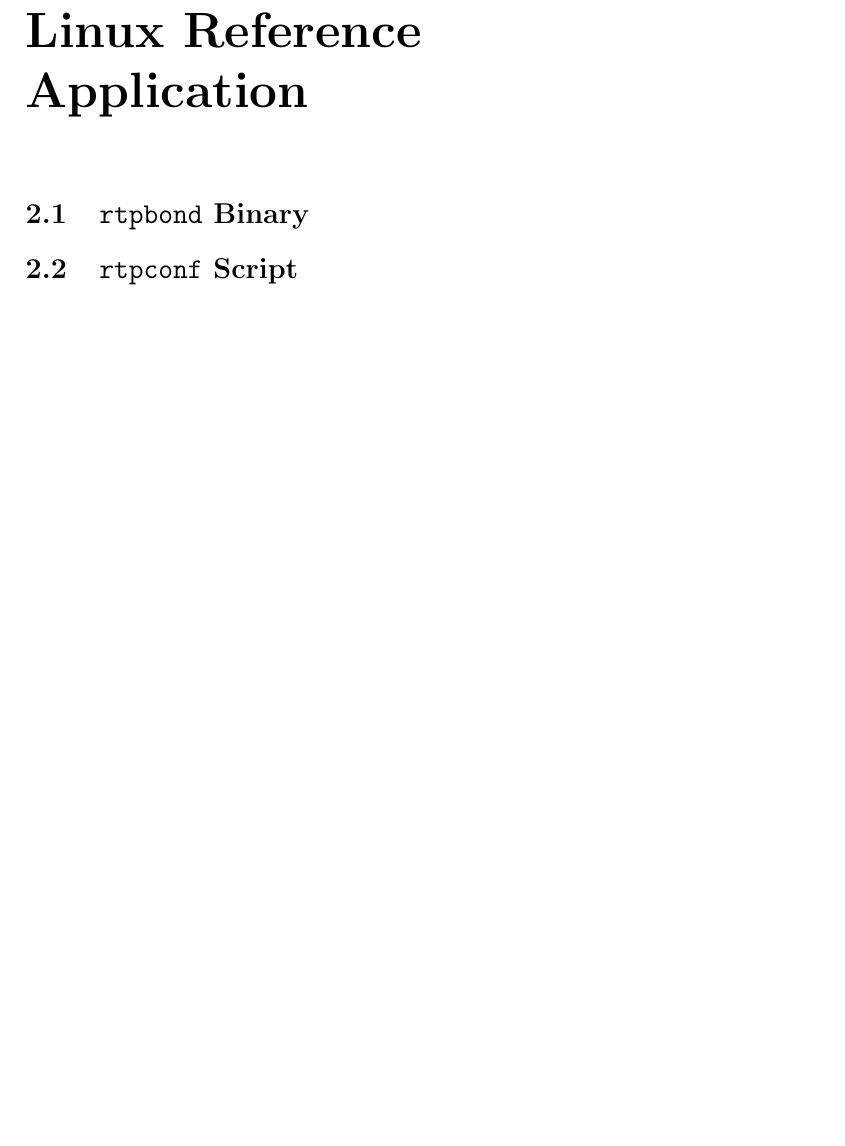
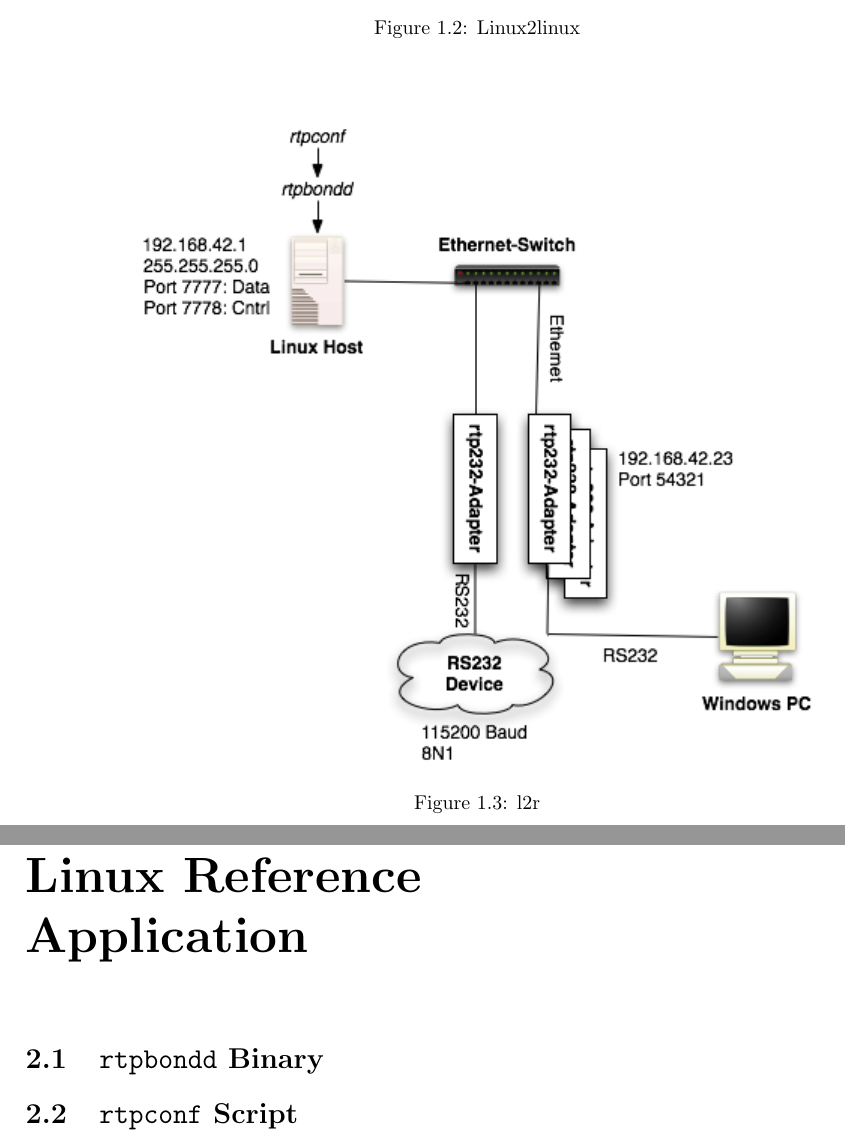
Before and after one commit to BackupTheBerlios/rtpbond, a LaTeX book (doc/rtpbond.tex): part of page 11 of 27 before the commit and two parts of pages 10 and 11 of 27 after it, the two joined at a grey line, cut at the place of the change, the shorter picture padded with empty space. Compiled offline with pdfLaTeX.

Commit message:
mikes pics in tex file

```diff
--- a/doc/rtpbond.tex
+++ b/doc/rtpbond.tex
@@ -98,5 +107,18 @@ document. You may also delete these preliminary chapters.
+	\caption{Linux2linux}
+	\label{fig:linux2linux}
+\end{figure}
+
+\begin{figure}[hp]
+	\centering
+		\includegraphics[width=1.00\textwidth]{./figures/linux2rs323.png}
+	\caption{l2r}
+	\label{fig:linux2rs323}
+\end{figure}
+
+
+
 \chapter{Linux Reference Application}
-\section{\texttt{rtpbond} Binary}
+\section{\texttt{rtpbondd} Binary}
 \section{\texttt{rtpconf} Script}
 
 \section{Example}
```
Also changed, not shown: doc/rtpbond.pdf, doc/rtpbond.ps, doc/rtpbond.tex (11 more changed lines), 5 other files.
